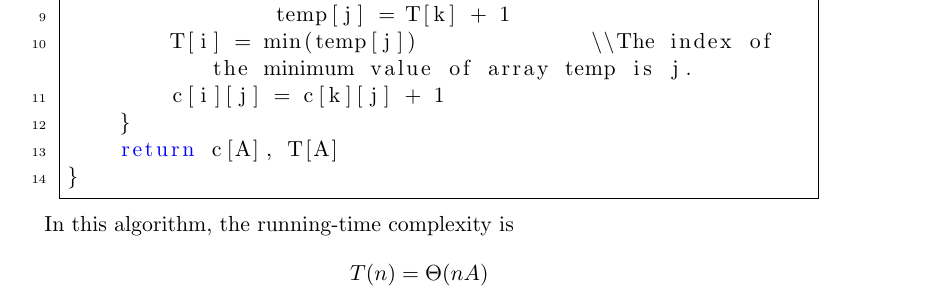
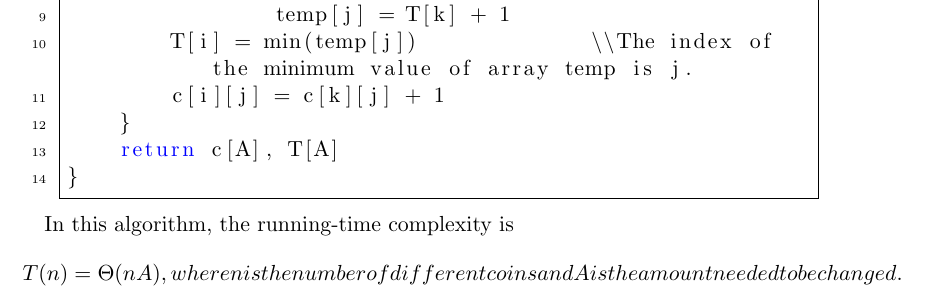
Before and after one commit to tingzhi/algorithm, a LaTeX document (project2/Project 2 Report.tex): part of page 4 of 6, cut so that both start at the same text. Compiled offline with pdfLaTeX.

Commit message:
psudocode

```diff
--- a/project2/Project 2 Report.tex
+++ b/project2/Project 2 Report.tex
@@ -132,7 +132,7 @@ function changedp(V[n], A){
 
 In this algorithm, the running-time complexity is
 \begin{eqnarray*}
-T(n) = \Theta(nA)
+T(n) = \Theta(nA), where n is the number of different coins and A is the amount needed to be changed.
 \end{eqnarray*}
 
 
```
